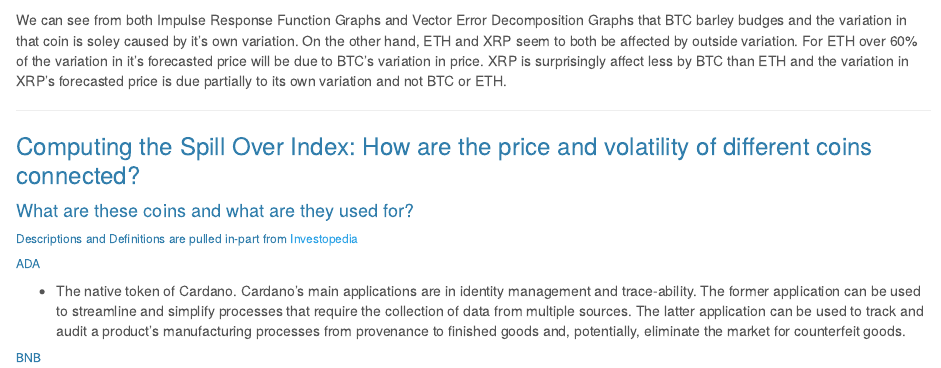
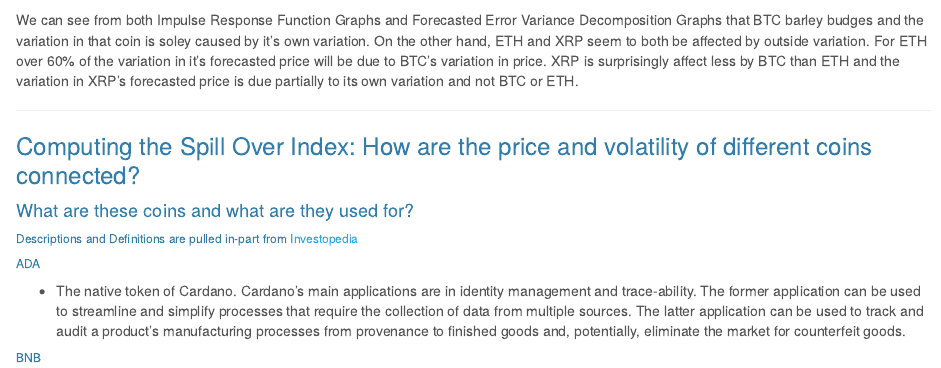
Before and after one commit to MikeMargolis1/CryptoCointegration, an R Markdown document (index.Rmd): the page in a window 1100 px wide, from 7970 px down. The pictures show the output file index.html that the author committed with the source, opened offline.

Commit message:
fixed line 197

```diff
--- a/index.Rmd
+++ b/index.Rmd
@@ -194,7 +194,7 @@ plot(vars::fevd(vecm2.out, n.ahead = 52))
 
 <div align="Left">
 
-We can see from both Impulse Response Function Graphs and Vector Error Decomposition Graphs that BTC barley budges and the variation in that coin is soley caused by it's own variation. On the other hand, ETH and XRP seem to both be affected by outside variation. For ETH over 60% of the variation in it's forecasted price will be due to BTC's variation in price. XRP is surprisingly affect less by BTC than ETH and the variation in XRP's forecasted price is due partially to its own variation and not BTC or ETH.
+We can see from both Impulse Response Function Graphs and Forecasted Error Variance Decomposition Graphs that BTC barley budges and the variation in that coin is soley caused by it's own variation. On the other hand, ETH and XRP seem to both be affected by outside variation. For ETH over 60% of the variation in it's forecasted price will be due to BTC's variation in price. XRP is surprisingly affect less by BTC than ETH and the variation in XRP's forecasted price is due partially to its own variation and not BTC or ETH.
 
 <div align="Left">
 
```
Also changed, not shown: index.html.
